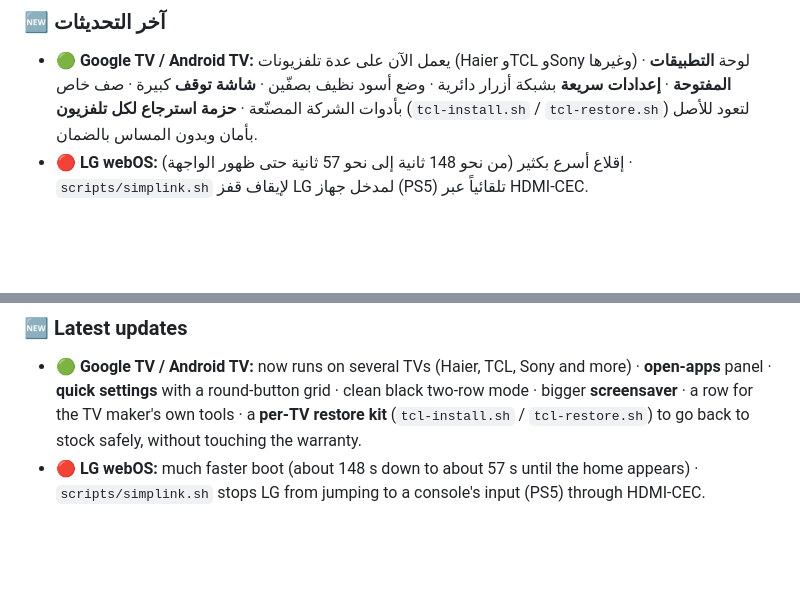
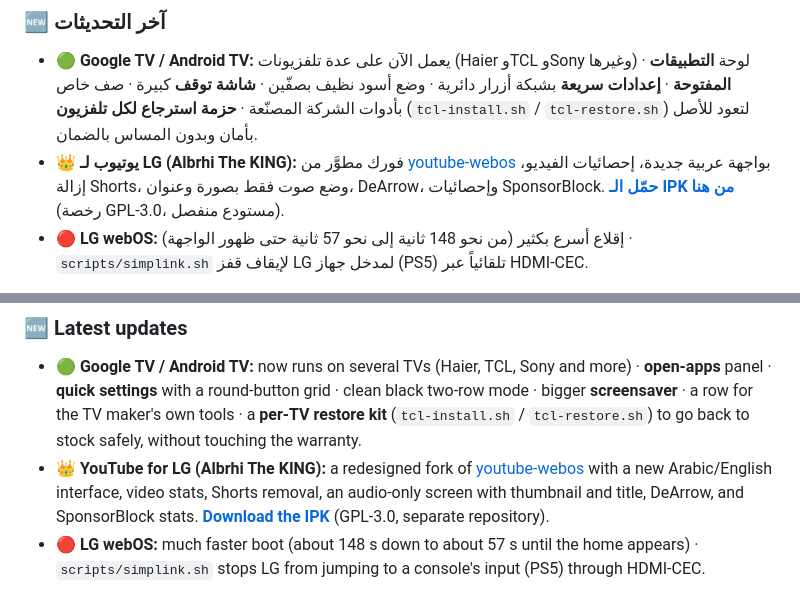
Before and after one commit to ibrahim2100/smart-tv-mods, a Markdown page: README.md, 2 parts joined by grey strips. GitHub-like rendering; blank space fills up the shorter version.

Commit message:
README: link the Albrhi The KING YouTube fork and its IPK release
Co-Authored-By: Claude Sonnet 5.5 <noreply@anthropic.com>

```diff
--- a/README.md
+++ b/README.md
@@ -47,6 +47,7 @@ Two open-source projects: **a home screen for LG webOS** and **a launcher for Go
 
 ### 🆕 آخر التحديثات
 - 🟢 **Google TV / Android TV:** يعمل الآن على عدة تلفزيونات (Haier وTCL وSony وغيرها) · لوحة **التطبيقات المفتوحة** · **إعدادات سريعة** بشبكة أزرار دائرية · وضع أسود نظيف بصفّين · **شاشة توقف** كبيرة · صف خاص بأدوات الشركة المصنّعة · **حزمة استرجاع لكل تلفزيون** (`tcl-install.sh` / `tcl-restore.sh`) لتعود للأصل بأمان وبدون المساس بالضمان.
+- 👑 **يوتيوب لـ LG (Albrhi The KING):** فورك مطوَّر من [youtube-webos](https://github.com/ibrahim2100/youtube-webos) بواجهة عربية جديدة، إحصائيات الفيديو، إزالة Shorts، وضع صوت فقط بصورة وعنوان، DeArrow، وإحصائيات SponsorBlock. **[حمّل الـ IPK من هنا](https://github.com/ibrahim2100/youtube-webos/releases/latest)** (رخصة GPL-3.0، مستودع منفصل).
 - 🔴 **LG webOS:** إقلاع أسرع بكثير (من نحو 148 ثانية إلى نحو 57 ثانية حتى ظهور الواجهة) · `scripts/simplink.sh` لإيقاف قفز LG لمدخل جهاز (PS5) تلقائياً عبر HDMI-CEC.
 
 مستودع واحد لمشروعين **منفصلين تماماً** (لا كود مشترك ولا سكربتات مشتركة). عندك **LG** ← ادخل `lg-webos/`. عندك **Google TV / Android TV** ← ادخل `google-tv/`. شغّل أي سكربت من داخل مجلد مشروعه فقط: سكربتات `adb` لـGoogle TV وسكربتات telnet لـLG.
@@ -221,6 +222,7 @@ MIT (انظر [`LICENSE`](LICENSE) و[`lg-webos/LICENSE`](lg-webos/LICENSE)). ا
 
 ### 🆕 Latest updates
 - 🟢 **Google TV / Android TV:** now runs on several TVs (Haier, TCL, Sony and more) · **open-apps** panel · **quick settings** with a round-button grid · clean black two-row mode · bigger **screensaver** · a row for the TV maker's own tools · a **per-TV restore kit** (`tcl-install.sh` / `tcl-restore.sh`) to go back to stock safely, without touching the warranty.
+- 👑 **YouTube for LG (Albrhi The KING):** a redesigned fork of [youtube-webos](https://github.com/ibrahim2100/youtube-webos) with a new Arabic/English interface, video stats, Shorts removal, an audio-only screen with thumbnail and title, DeArrow, and SponsorBlock stats. **[Download the IPK](https://github.com/ibrahim2100/youtube-webos/releases/latest)** (GPL-3.0, separate repository).
 - 🔴 **LG webOS:** much faster boot (about 148 s down to about 57 s until the home appears) · `scripts/simplink.sh` stops LG from jumping to a console's input (PS5) through HDMI-CEC.
 
 One repository, two **completely separate** projects (no shared code or scripts). You own an **LG** → go to `lg-webos/`. You own a **Google TV / Android TV** → go to `google-tv/`. Run scripts only from inside their own project: `adb` scripts are for Google TV, telnet scripts for LG.
```
